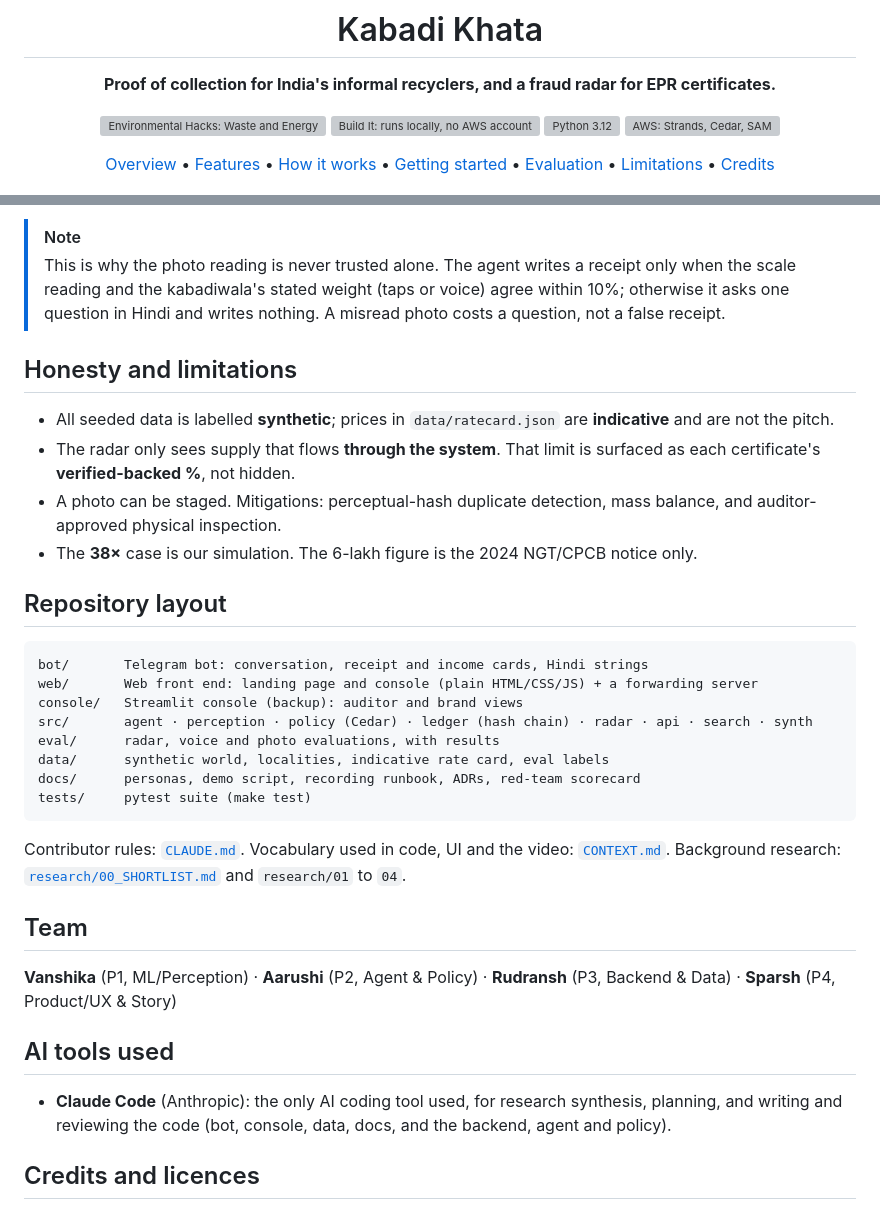
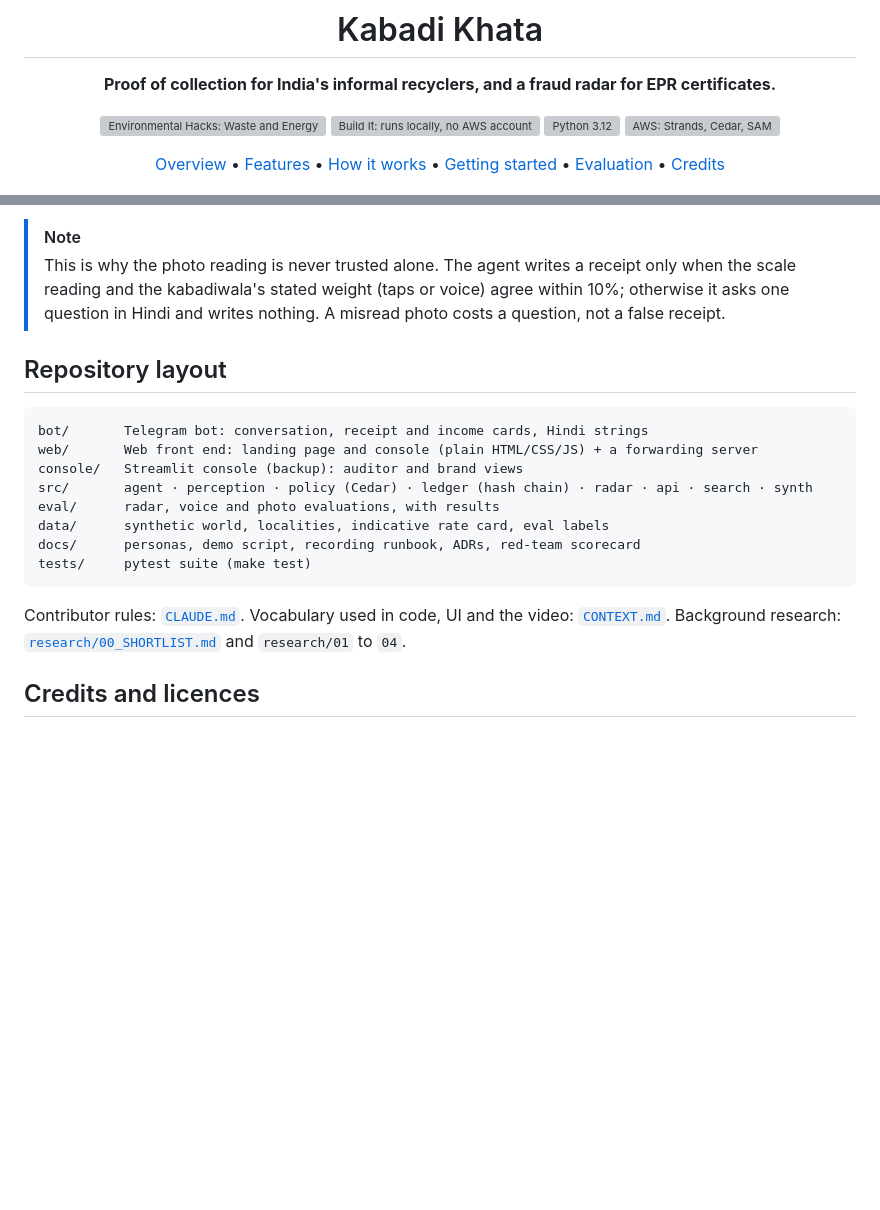
Before and after one commit to Rudransh-1508/KabadiKhata, a Markdown page: README.md, 2 parts joined by grey strips. Rendered like a GitHub page; blank space fills up the shorter version; grey boxes are pictures that could not be loaded.

Commit message:
README: remove the limitations, team and AI tools sections

````diff
--- a/README.md
+++ b/README.md
@@ -10,7 +10,7 @@
 <a href="pyproject.toml"><img src="docs/badges/python.svg" alt="Python 3.12"></a>
 <a href="#built-on-aws-open-source"><img src="docs/badges/aws.svg" alt="AWS: Strands, Cedar, SAM"></a>
 
-[Overview](#overview) • [Features](#features) • [How it works](#how-it-works) • [Getting started](#getting-started) • [Evaluation](#evaluation) • [Limitations](#honesty-and-limitations) • [Credits](#credits-and-licences)
+[Overview](#overview) • [Features](#features) • [How it works](#how-it-works) • [Getting started](#getting-started) • [Evaluation](#evaluation) • [Credits](#credits-and-licences)
 
 <img src="docs/screenshots/landing.jpg" alt="Kabadi Khata landing page: 1,170 verified receipts, 21 kabadiwalas, 5 fraud flags, all synthetic demo data" width="900">
 
@@ -356,13 +356,6 @@ Everything below is measured on **synthetic** data and says so. Scripts and full
 > [!NOTE]
 > This is why the photo reading is never trusted alone. The agent writes a receipt only when the scale reading and the kabadiwala's stated weight (taps or voice) agree within 10%; otherwise it asks one question in Hindi and writes nothing. A misread photo costs a question, not a false receipt.
 
-## Honesty and limitations
-
-- All seeded data is labelled **synthetic**; prices in `data/ratecard.json` are **indicative** and are not the pitch.
-- The radar only sees supply that flows **through the system**. That limit is surfaced as each certificate's **verified-backed %**, not hidden.
-- A photo can be staged. Mitigations: perceptual-hash duplicate detection, mass balance, and auditor-approved physical inspection.
-- The **38×** case is our simulation. The 6-lakh figure is the 2024 NGT/CPCB notice only.
-
 ## Repository layout
 
 ```
@@ -378,14 +371,6 @@ tests/     pytest suite (make test)
 
 Contributor rules: [`CLAUDE.md`](CLAUDE.md). Vocabulary used in code, UI and the video: [`CONTEXT.md`](CONTEXT.md). Background research: [`research/00_SHORTLIST.md`](research/00_SHORTLIST.md) and `research/01` to `04`.
 
-## Team
-
-**Vanshika** (P1, ML/Perception) · **Aarushi** (P2, Agent & Policy) · **Rudransh** (P3, Backend & Data) · **Sparsh** (P4, Product/UX & Story)
-
-## AI tools used
-
-- **Claude Code** (Anthropic): the only AI coding tool used, for research synthesis, planning, and writing and reviewing the code (bot, console, data, docs, and the backend, agent and policy).
-
 ## Credits and licences
 
 - **Libraries:** python-telegram-bot, Pillow, qrcode, pydub, Streamlit, pandas, FastAPI, Uvicorn, Mangum, opensearch-py, httpx, honcho, Strands Agents, OpenAI Python SDK (the client for Groq's OpenAI-compatible API), cedarpy (see each project's licence). OpenSearch runs from the `opensearchproject/opensearch` image (Apache-2.0).
````
